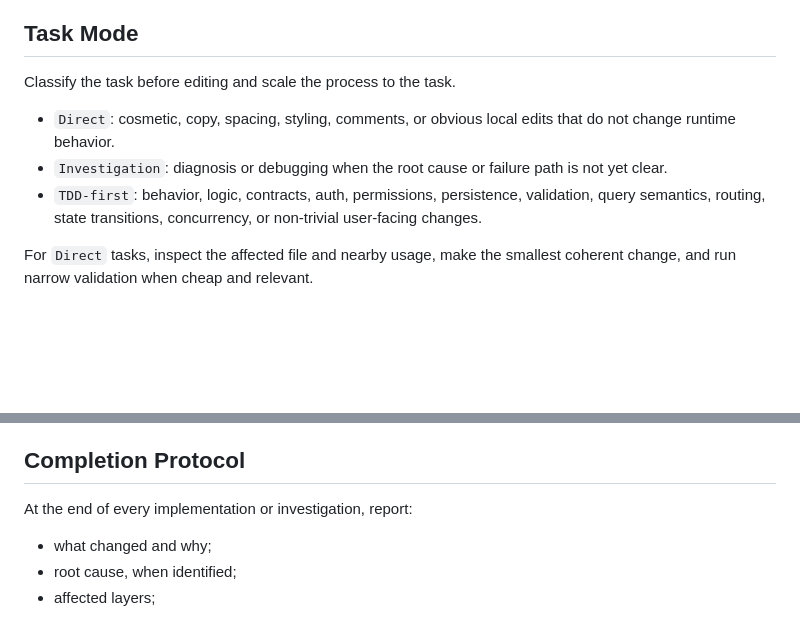
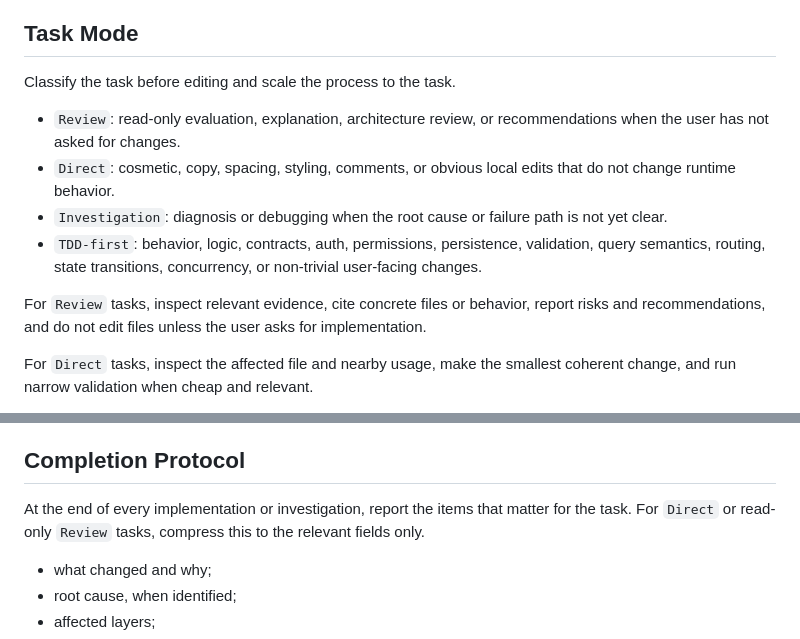
Before and after one commit to Karikatun/anomaly-detector, a Markdown page: CLAUDE.md, 2 parts joined by grey strips. Drawn GitHub-style; blank space fills up the shorter version.

```diff
--- a/CLAUDE.md
+++ b/CLAUDE.md
@@ -56,9 +68,12 @@ If the user later asks to work on a deferred surface, update this block and `AGE
 
 Classify the task before editing and scale the process to the task.
 
+- `Review`: read-only evaluation, explanation, architecture review, or recommendations when the user has not asked for changes.
 - `Direct`: cosmetic, copy, spacing, styling, comments, or obvious local edits that do not change runtime behavior.
 - `Investigation`: diagnosis or debugging when the root cause or failure path is not yet clear.
 - `TDD-first`: behavior, logic, contracts, auth, permissions, persistence, validation, query semantics, routing, state transitions, concurrency, or non-trivial user-facing changes.
+
+For `Review` tasks, inspect relevant evidence, cite concrete files or behavior, report risks and recommendations, and do not edit files unless the user asks for implementation.
 
 For `Direct` tasks, inspect the affected file and nearby usage, make the smallest coherent change, and run narrow validation when cheap and relevant.
 
@@ -197,7 +210,7 @@ When touching a boundary, inspect and align directly coupled code.
 
 ## Completion Protocol
 
-At the end of every implementation or investigation, report:
+At the end of every implementation or investigation, report the items that matter for the task. For `Direct` or read-only `Review` tasks, compress this to the relevant fields only.
 
 - what changed and why;
 - root cause, when identified;
```
Also changed, not shown: other parts of CLAUDE.md (+17 -7 lines), AGENTS.md (+15 -8 lines).
